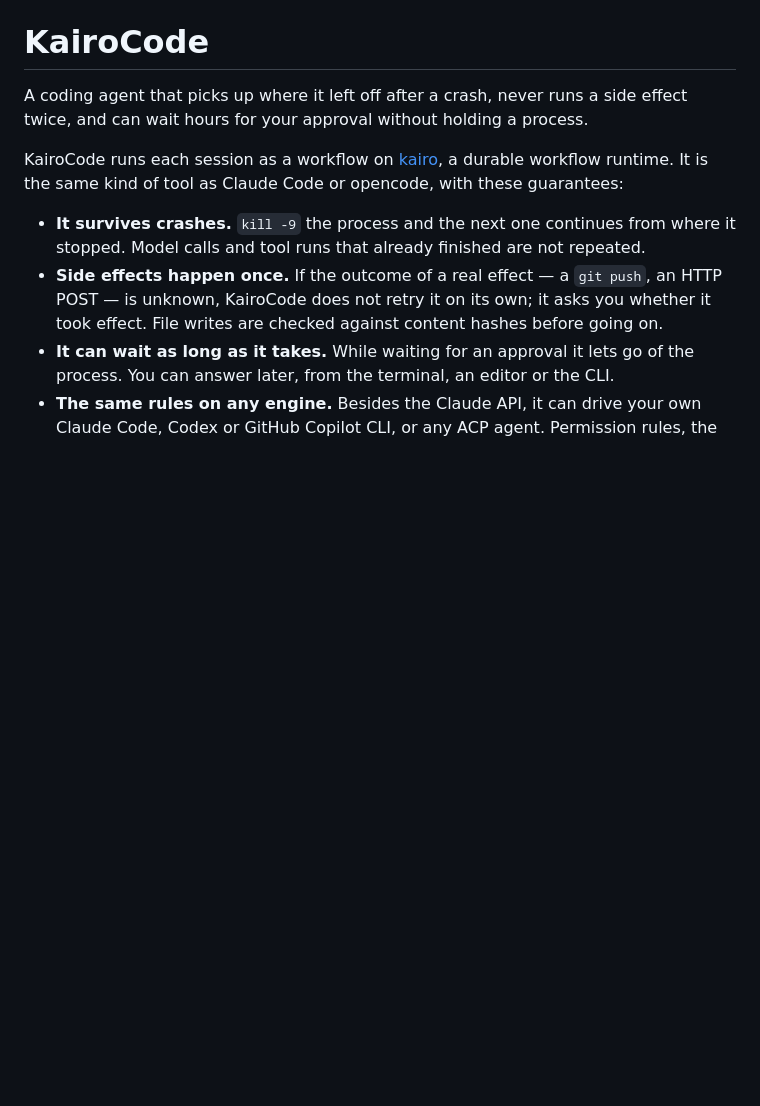
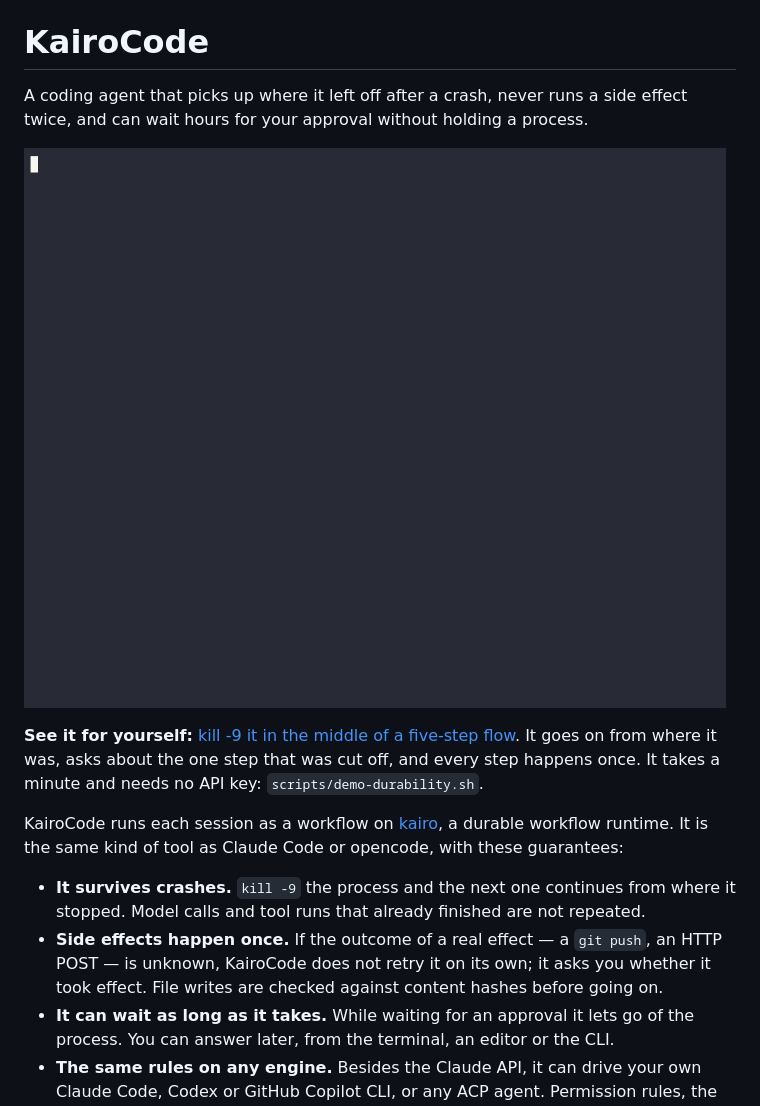
Before and after one commit to r-hashi01/kairocode, a Markdown page: README.md, the part around the change. GitHub-like rendering; pictures changed too: docs/durability.gif (added); blank space fills up the shorter version.

```diff
--- a/README.md
+++ b/README.md
@@ -1,6 +1,10 @@
 # KairoCode
 
 A coding agent that picks up where it left off after a crash, never runs a side effect twice, and can wait hours for your approval without holding a process.
+
+![A five-step flow, its daemon killed with kill -9 in the middle of a step: it goes on from where it was, asks about the step that was cut off, and every step happens once](docs/durability.gif)
+
+**See it for yourself:** [kill -9 it in the middle of a five-step flow](docs/durability.md). It goes on from where it was, asks about the one step that was cut off, and every step happens once. It takes a minute and needs no API key: `scripts/demo-durability.sh`.
 
 KairoCode runs each session as a workflow on [kairo](https://github.com/r-hashi01/kairo), a durable workflow runtime. It is the same kind of tool as Claude Code or opencode, with these guarantees:
 
```
Also changed, not shown: docs/adr/0034-notify-approval-requests-outside.md (added, +57 -0 lines), docs/adr/README.md (+1 -0 lines), docs/durability.md (added, +85 -0 lines), docs/milestones.md (+3 -3 lines), 2 other files.
